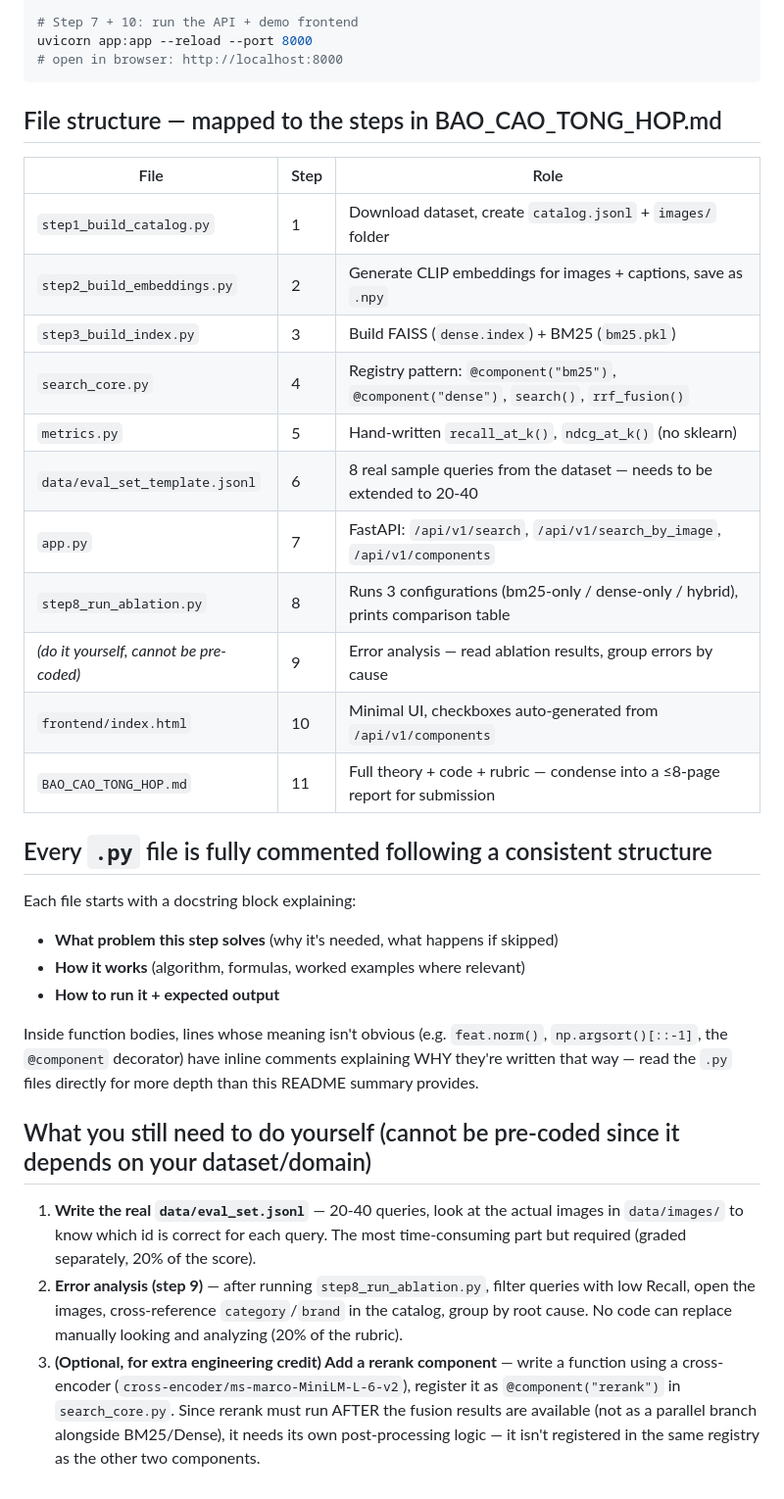
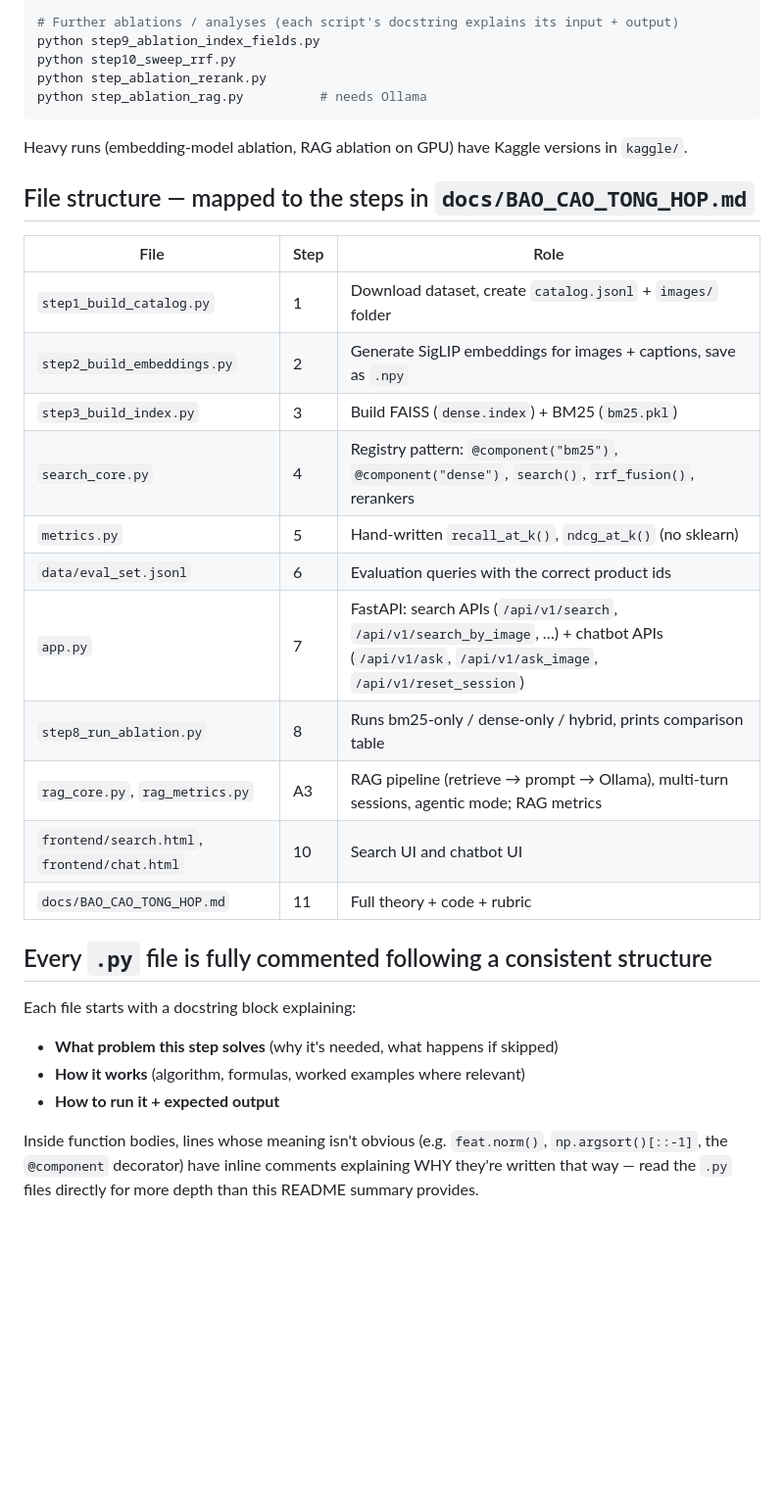
Before and after one commit to ThanhTrung2001/RAG_Project, a Markdown page: README.md, the part around one of its changes. Shown at 98% size. GitHub-like rendering; blank space fills up the shorter version.

````diff
--- a/README.md
+++ b/README.md
@@ -30,25 +77,29 @@ cp data/eval_set_template.jsonl data/eval_set.jsonl
 python step8_run_ablation.py
 
-# Step 7 + 10: run the API + demo frontend
-uvicorn app:app --reload --port 8000
-# open in browser: http://localhost:8000
+# Further ablations / analyses (each script's docstring explains its input + output)
+python step9_ablation_index_fields.py
+python step10_sweep_rrf.py
+python step_ablation_rerank.py
+python step_ablation_rag.py          # needs Ollama
 ```
 
-## File structure — mapped to the steps in BAO_CAO_TONG_HOP.md
+Heavy runs (embedding-model ablation, RAG ablation on GPU) have Kaggle versions in `kaggle/`.
+
+## File structure — mapped to the steps in `docs/BAO_CAO_TONG_HOP.md`
 
 | File | Step | Role |
 |---|---|---|
 | `step1_build_catalog.py` | 1 | Download dataset, create `catalog.jsonl` + `images/` folder |
-| `step2_build_embeddings.py` | 2 | Generate CLIP embeddings for images + captions, save as `.npy` |
+| `step2_build_embeddings.py` | 2 | Generate SigLIP embeddings for images + captions, save as `.npy` |
 | `step3_build_index.py` | 3 | Build FAISS (`dense.index`) + BM25 (`bm25.pkl`) |
-| `search_core.py` | 4 | Registry pattern: `@component("bm25")`, `@component("dense")`, `search()`, `rrf_fusion()` |
+| `search_core.py` | 4 | Registry pattern: `@component("bm25")`, `@component("dense")`, `search()`, `rrf_fusion()`, rerankers |
 | `metrics.py` | 5 | Hand-written `recall_at_k()`, `ndcg_at_k()` (no sklearn) |
-| `data/eval_set_template.jsonl` | 6 | 8 real sample queries from the dataset — needs to be extended to 20-40 |
-| `app.py` | 7 | FastAPI: `/api/v1/search`, `/api/v1/search_by_image`, `/api/v1/components` |
-| `step8_run_ablation.py` | 8 | Runs 3 configurations (bm25-only / dense-only / hybrid), prints comparison table |
-| *(do it yourself, cannot be pre-coded)* | 9 | Error analysis — read ablation results, group errors by cause |
-| `frontend/index.html` | 10 | Minimal UI, checkboxes auto-generated from `/api/v1/components` |
-| `BAO_CAO_TONG_HOP.md` | 11 | Full theory + code + rubric — condense into a ≤8-page report for submission |
+| `data/eval_set.jsonl` | 6 | Evaluation queries with the correct product ids |
+| `app.py` | 7 | FastAPI: search APIs (`/api/v1/search`, `/api/v1/search_by_image`, …) + chatbot APIs (`/api/v1/ask`, `/api/v1/ask_image`, `/api/v1/reset_session`) |
+| `step8_run_ablation.py` | 8 | Runs bm25-only / dense-only / hybrid, prints comparison table |
+| `rag_core.py`, `rag_metrics.py` | A3 | RAG pipeline (retrieve → prompt → Ollama), multi-turn sessions, agentic mode; RAG metrics |
+| `frontend/search.html`, `frontend/chat.html` | 10 | Search UI and chatbot UI |
+| `docs/BAO_CAO_TONG_HOP.md` | 11 | Full theory + code + rubric |
 
 ## Every `.py` file is fully commented following a consistent structure
 
@@ -61,19 +112,3 @@ Inside function bodies, lines whose meaning isn't obvious (e.g. `feat.norm()`,
 `np.argsort()[::-1]`, the `@component` decorator) have inline comments
 explaining WHY they're written that way — read the `.py` files directly for
 more depth than this README summary provides.
-
-## What you still need to do yourself (cannot be pre-coded since it depends on your dataset/domain)
-
-1. **Write the real `data/eval_set.jsonl`** — 20-40 queries, look at the actual
-   images in `data/images/` to know which id is correct for each query. The
-   most time-consuming part but required (graded separately, 20% of the score).
-2. **Error analysis (step 9)** — after running `step8_run_ablation.py`, filter
-   queries with low Recall, open the images, cross-reference `category`/`brand`
-   in the catalog, group by root cause. No code can replace manually looking
-   and analyzing (20% of the rubric).
-3. **(Optional, for extra engineering credit) Add a rerank component** — write
-   a function using a cross-encoder (`cross-encoder/ms-marco-MiniLM-L-6-v2`),
-   register it as `@component("rerank")` in `search_core.py`. Since rerank
-   must run AFTER the fusion results are available (not as a parallel branch
-   alongside BM25/Dense), it needs its own post-processing logic — it isn't
-   registered in the same registry as the other two components.
````
Also changed, not shown: other parts of README.md (+64 -17 lines).
